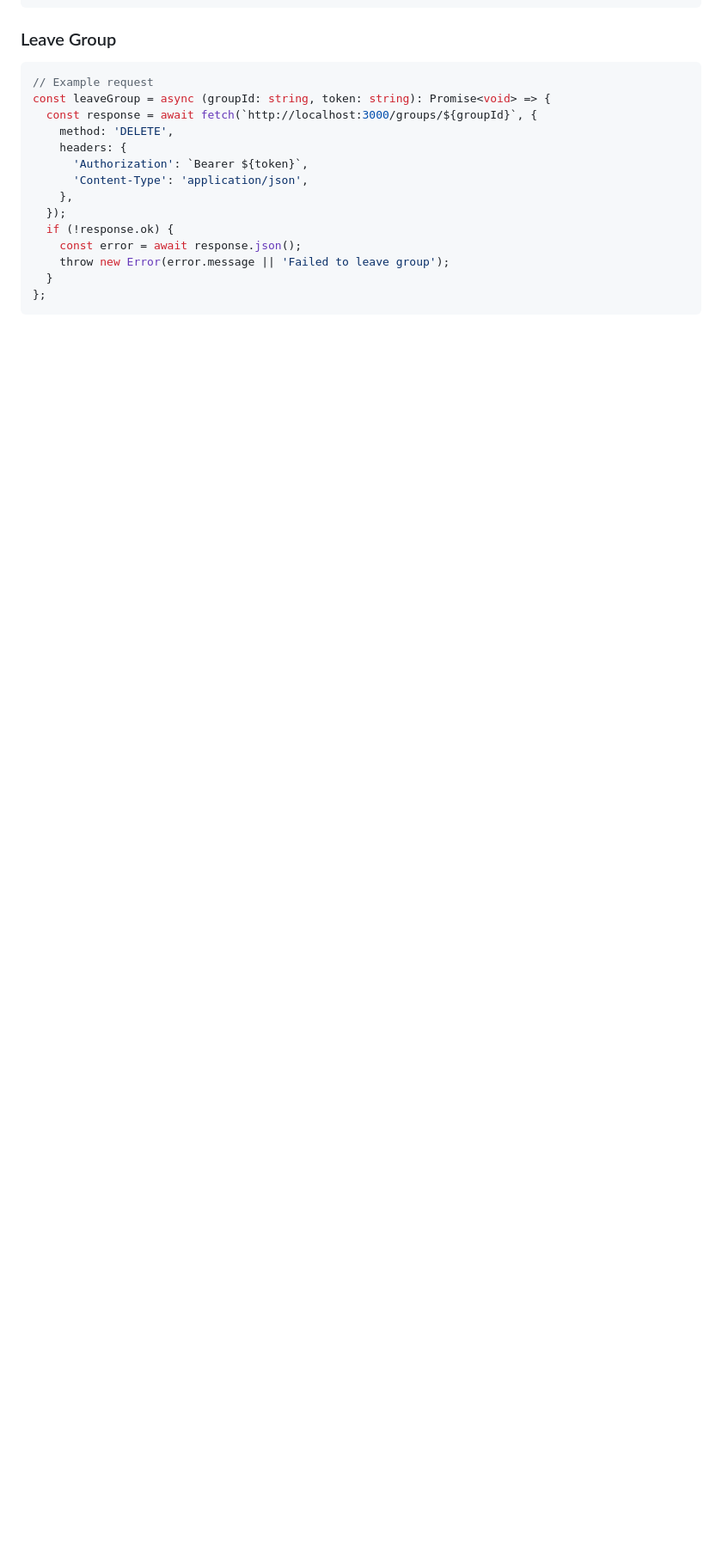
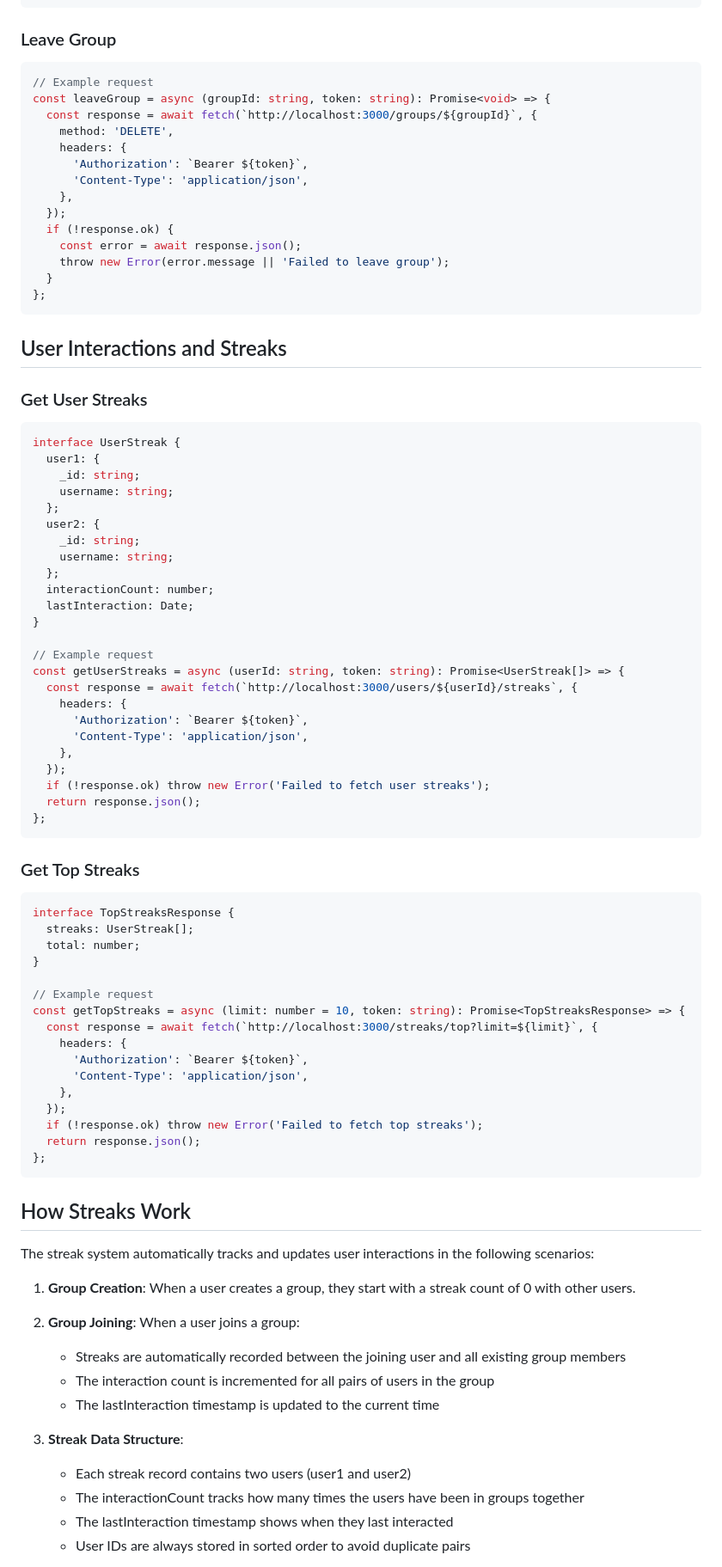
Before and after one commit to RodrigoJC20/mctogether, a Markdown page: API.md, the part around one of its changes. Shown at 86% size. Drawn GitHub-style; blank space fills up the shorter version.

Commit message:
Add user streaks functionality to API documentation; include methods for retrieving user streaks and top streaks, along with detailed explanations of how the streak system operates and its performance considerations.

````diff
--- a/API.md
+++ b/API.md
@@ -242,3 +242,70 @@ const leaveGroup = async (groupId: string, token: string): Promise<void> => {
 };
 ```
 
+## User Interactions and Streaks
+
+### Get User Streaks
+```typescript
+interface UserStreak {
+  user1: {
+    _id: string;
+    username: string;
+  };
+  user2: {
+    _id: string;
+    username: string;
+  };
+  interactionCount: number;
+  lastInteraction: Date;
+}
+
+// Example request
+const getUserStreaks = async (userId: string, token: string): Promise<UserStreak[]> => {
+  const response = await fetch(`http://localhost:3000/users/${userId}/streaks`, {
+    headers: {
+      'Authorization': `Bearer ${token}`,
+      'Content-Type': 'application/json',
+    },
+  });
+  if (!response.ok) throw new Error('Failed to fetch user streaks');
+  return response.json();
+};
+```
+
+### Get Top Streaks
+```typescript
+interface TopStreaksResponse {
+  streaks: UserStreak[];
+  total: number;
+}
+
+// Example request
+const getTopStreaks = async (limit: number = 10, token: string): Promise<TopStreaksResponse> => {
+  const response = await fetch(`http://localhost:3000/streaks/top?limit=${limit}`, {
+    headers: {
+      'Authorization': `Bearer ${token}`,
+      'Content-Type': 'application/json',
+    },
+  });
+  if (!response.ok) throw new Error('Failed to fetch top streaks');
+  return response.json();
+};
+```
+
+## How Streaks Work
+
+The streak system automatically tracks and updates user interactions in the following scenarios:
+
+1. **Group Creation**: When a user creates a group, they start with a streak count of 0 with other users.
+
+2. **Group Joining**: When a user joins a group:
+   - Streaks are automatically recorded between the joining user and all existing group members
+   - The interaction count is incremented for all pairs of users in the group
+   - The lastInteraction timestamp is updated to the current time
+
+3. **Streak Data Structure**:
+   - Each streak record contains two users (user1 and user2)
+   - The interactionCount tracks how many times the users have been in groups together
+   - The lastInteraction timestamp shows when they last interacted
+   - User IDs are always stored in sorted order to avoid duplicate pairs
+
````
Also changed, not shown: other parts of API.md (+37 -0 lines).
